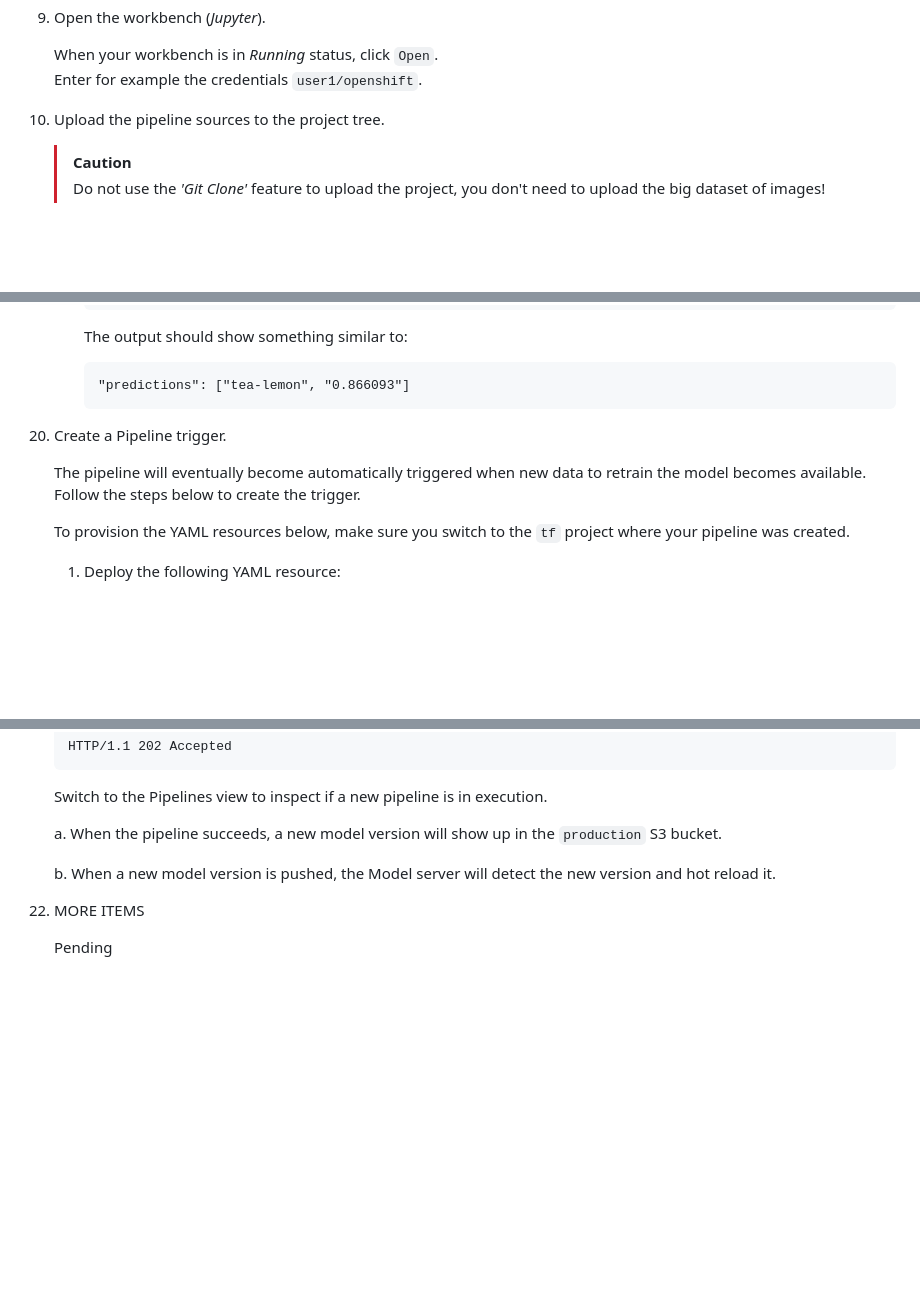
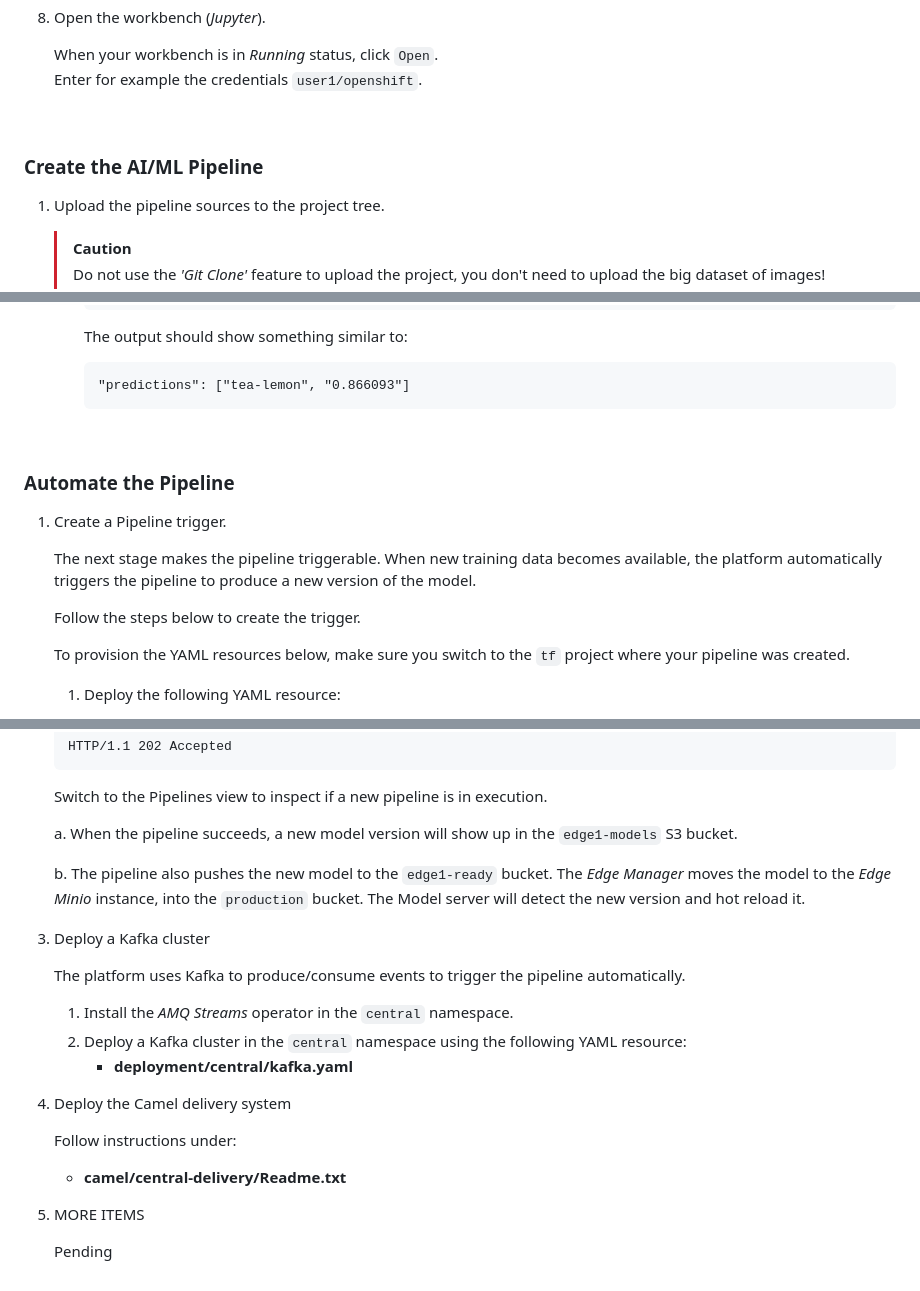
Before and after one commit to brunoNetId/rhods-transfer-learning, a Markdown page: README.md, 3 parts joined by grey strips. GitHub-like rendering; blank space fills up the shorter version.

````diff
--- a/README.md
+++ b/README.md
@@ -85,6 +102,10 @@ https://demo.redhat.com/catalog?item=babylon-catalog-prod/sandboxes-gpte.ocp4-wo
    When your workbench is in *Running* status, click `Open`. \
 Enter for example the credentials `user1/openshift`.
 
+<br/>
+
+### Create the AI/ML Pipeline
+
 1. Upload the pipeline sources to the project tree.
 
    > [!CAUTION]
@@ -206,9 +220,15 @@ Enter for example the credentials `user1/openshift`.
       "predictions": ["tea-lemon", "0.866093"]
       ```
 
+<br/>
+
+### Automate the Pipeline
+
 1. Create a Pipeline trigger.
 
-   The pipeline will eventually become automatically triggered when new data to retrain the model becomes available. Follow the steps below to create the trigger.
+   The next stage makes the pipeline triggerable. When new training data becomes available, the platform automatically triggers the pipeline to produce a new version of the model.
+
+   Follow the steps below to create the trigger.
 
    To provision the YAML resources below, make sure you switch to the `tf` project where your pipeline was created.
 
@@ -239,9 +259,22 @@ Enter for example the credentials `user1/openshift`.
     ```
    Switch to the Pipelines view to inspect if a new pipeline is in execution.
 
-   a. When the pipeline succeeds, a new model version will show up in the `production` S3 bucket.
+   a. When the pipeline succeeds, a new model version will show up in the `edge1-models` S3 bucket.
 
-   b. When a new model version is pushed, the Model server will detect the new version and hot reload it.
+   b. The pipeline also pushes the new model to the `edge1-ready` bucket. The *Edge Manager* moves the model to the *Edge Minio* instance, into the `production` bucket.  The Model server will detect the new version and hot reload it.
+
+1. Deploy a Kafka cluster
+
+   The platform uses Kafka to produce/consume events to trigger the pipeline automatically.
+
+   1. Install the *AMQ Streams* operator in the `central` namespace.
+   1. Deploy a Kafka cluster in the `central` namespace using the following YAML resource:
+      * **deployment/central/kafka.yaml**
+
+1. Deploy the Camel delivery system
+
+    Follow instructions under:
+    * **camel/central-delivery/Readme.txt**
 
 1. MORE ITEMS
 
````
Also changed, not shown: other parts of README.md (+26 -16 lines).
